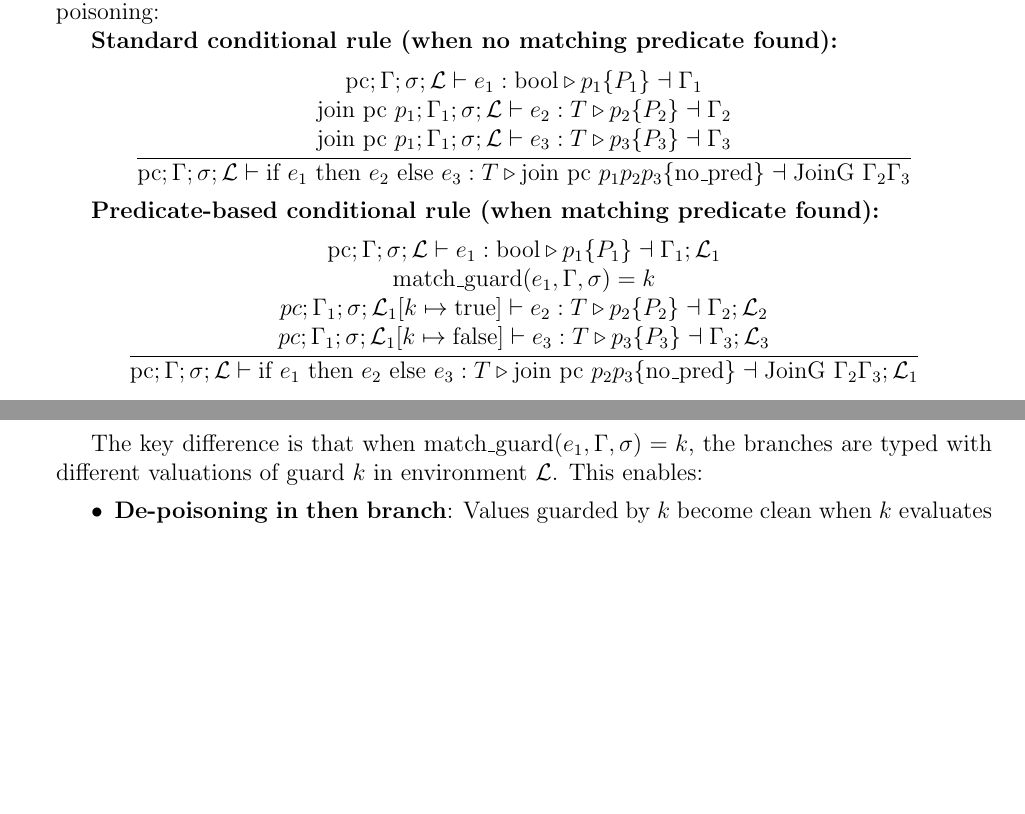
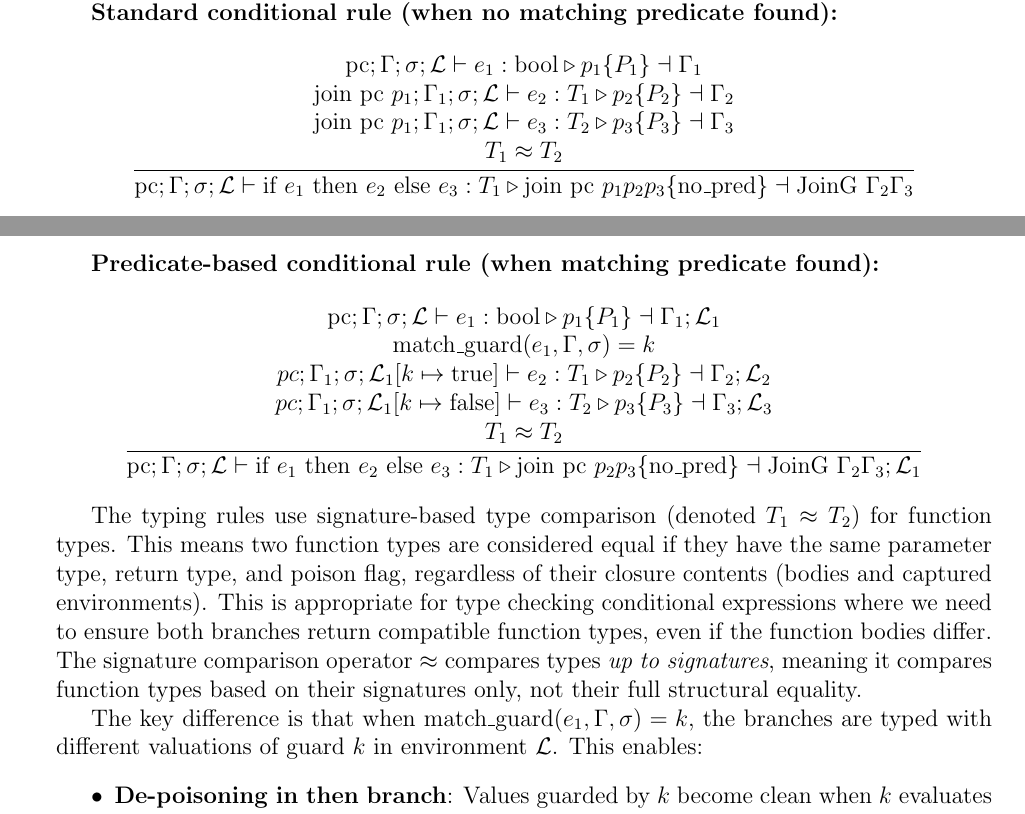
Before and after one commit to vzaliva/poison-lang, a LaTeX paper (doc/poison-lang-description.tex): two parts of pages 14 and 15 of 25, joined at a grey line, cut so that both start at the same text, the shorter picture padded with empty space. Compiled offline with pdfLaTeX.

Commit message:
Add signature-based equality for ETyp and update type checking logic
Implemented `beqETypSignature` for comparing function types based on their signatures (parameter type, return type, and poison flag) while ignoring closure contents. Updated the `typecheckIf` function to utilize this new equality for type checking, ensuring branches of conditional expressions have compatible types. Adjusted documentation to reflect these changes in the type system and added relevant proofs for reflexivity of the new equality function.

```diff
--- a/doc/poison-lang-description.tex
+++ b/doc/poison-lang-description.tex
@@ -697,10 +697,11 @@ The type system includes two conditional typing rules that handle predicate-base
 \[
 \frac{\begin{array}{c}
 \text{pc} ; \Gamma ; \sigma ; \mathcal{L} \vdash e_1 : \text{bool} \triangleright p_1 \{ P_1 \} \dashv \Gamma_1 \\
-\text{join pc } p_1 ; \Gamma_1 ; \sigma ; \mathcal{L} \vdash e_2 : T \triangleright p_2 \{ P_2 \} \dashv \Gamma_2 \\
-\text{join pc } p_1 ; \Gamma_1 ; \sigma ; \mathcal{L} \vdash e_3 : T \triangleright p_3 \{ P_3 \} \dashv \Gamma_3
+\text{join pc } p_1 ; \Gamma_1 ; \sigma ; \mathcal{L} \vdash e_2 : T_1 \triangleright p_2 \{ P_2 \} \dashv \Gamma_2 \\
+\text{join pc } p_1 ; \Gamma_1 ; \sigma ; \mathcal{L} \vdash e_3 : T_2 \triangleright p_3 \{ P_3 \} \dashv \Gamma_3 \\
+T_1 \approx T_2
 \end{array}}
-{\text{pc} ; \Gamma ; \sigma ; \mathcal{L} \vdash \text{if } e_1 \text{ then } e_2 \text{ else } e_3 : T \triangleright \text{join pc } p_1 p_2 p_3 \{ \text{no\_pred} \} \dashv \text{JoinG } \Gamma_2 \Gamma_3}
+{\text{pc} ; \Gamma ; \sigma ; \mathcal{L} \vdash \text{if } e_1 \text{ then } e_2 \text{ else } e_3 : T_1 \triangleright \text{join pc } p_1 p_2 p_3 \{ \text{no\_pred} \} \dashv \text{JoinG } \Gamma_2 \Gamma_3}
 \]
 
 \textbf{Predicate-based conditional rule (when matching predicate found):}
@@ -708,11 +709,14 @@ The type system includes two conditional typing rules that handle predicate-base
 \frac{\begin{array}{c}
 \text{pc} ; \Gamma ; \sigma ; \mathcal{L} \vdash e_1 : \text{bool} \triangleright p_1 \{ P_1 \} \dashv \Gamma_1 ; \mathcal{L}_1 \\
 \text{match\_guard}(e_1, \Gamma, \sigma) = k \\
-pc ; \Gamma_1 ; \sigma ; \mathcal{L}_1[k \mapsto \text{true}] \vdash e_2 : T \triangleright p_2 \{ P_2 \} \dashv \Gamma_2 ; \mathcal{L}_2 \\
-pc ; \Gamma_1 ; \sigma ; \mathcal{L}_1[k \mapsto \text{false}] \vdash e_3 : T \triangleright p_3 \{ P_3 \} \dashv \Gamma_3 ; \mathcal{L}_3
+pc ; \Gamma_1 ; \sigma ; \mathcal{L}_1[k \mapsto \text{true}] \vdash e_2 : T_1 \triangleright p_2 \{ P_2 \} \dashv \Gamma_2 ; \mathcal{L}_2 \\
+pc ; \Gamma_1 ; \sigma ; \mathcal{L}_1[k \mapsto \text{false}] \vdash e_3 : T_2 \triangleright p_3 \{ P_3 \} \dashv \Gamma_3 ; \mathcal{L}_3 \\
+T_1 \approx T_2
 \end{array}}
-{\text{pc} ; \Gamma ; \sigma ; \mathcal{L} \vdash \text{if } e_1 \text{ then } e_2 \text{ else } e_3 : T \triangleright \text{join pc } p_2 p_3 \{ \text{no\_pred} \} \dashv \text{JoinG } \Gamma_2 \Gamma_3 ; \mathcal{L}_1}
+{\text{pc} ; \Gamma ; \sigma ; \mathcal{L} \vdash \text{if } e_1 \text{ then } e_2 \text{ else } e_3 : T_1 \triangleright \text{join pc } p_2 p_3 \{ \text{no\_pred} \} \dashv \text{JoinG } \Gamma_2 \Gamma_3 ; \mathcal{L}_1}
 \]
+
+The typing rules use signature-based type comparison (denoted $T_1 \approx T_2$) for function types. This means two function types are considered equal if they have the same parameter type, return type, and poison flag, regardless of their closure contents (bodies and captured environments). This is appropriate for type checking conditional expressions where we need to ensure both branches return compatible function types, even if the function bodies differ. The signature comparison operator $\approx$ compares types \emph{up to signatures}, meaning it compares function types based on their signatures only, not their full structural equality.
 
 The key difference is that when $\text{match\_guard}(e_1, \Gamma, \sigma) = k$, the branches are typed with different valuations of guard $k$ in environment $\mathcal{L}$. This enables:
 \begin{itemize}
```
Also changed, not shown: doc/poison-lang-description.pdf, poison-lang-spec/poison-lang.pdf, 4 other files.
